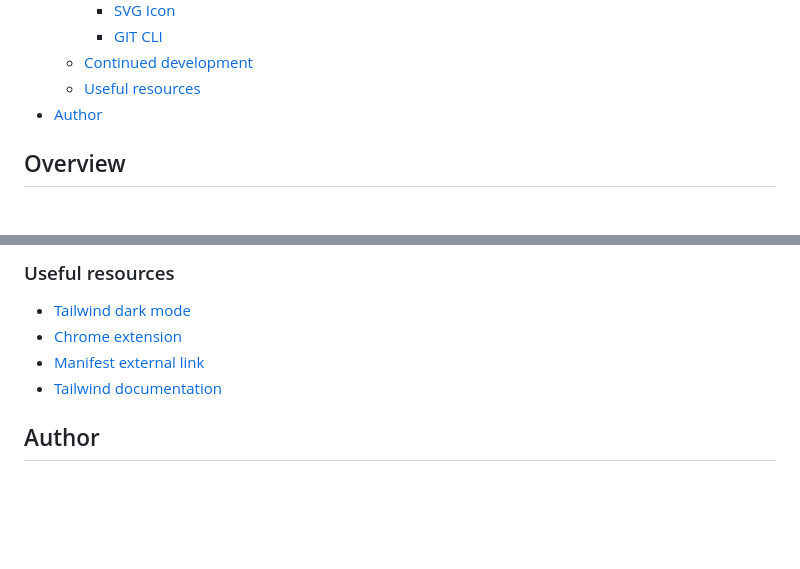
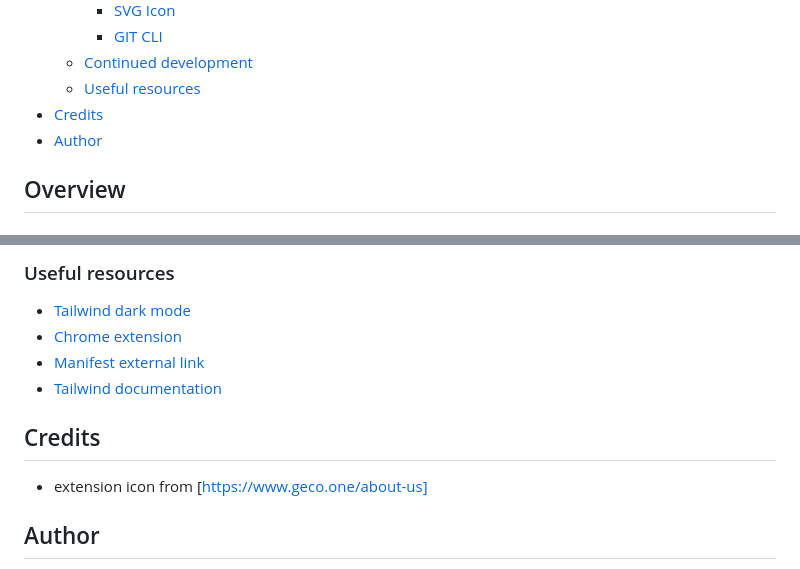
Before and after one commit to f-lajoc/passwordGenerator, a Markdown page: README.md, 2 parts joined by grey strips. GitHub-like rendering; blank space fills up the shorter version.

```diff
--- a/README.md
+++ b/README.md
@@ -17,6 +17,7 @@ Generates, Saves and Clears Passwords based on user requirement
       - [GIT CLI](#git-cli)
     - [Continued development](#continued-development)
     - [Useful resources](#useful-resources)
+  - [Credits](#credits)
   - [Author](#author)
 
 ## Overview
@@ -151,6 +152,8 @@ link will be generated by github
 - [Manifest external link](https://groups.google.com/a/chromium.org/g/chromium-apps/c/bkSOQKYMUmw?pli=1)
 - [Tailwind documentation](https://v2.tailwindcss.com/docs)
 
+## Credits
+- extension icon from [https://www.geco.one/about-us]
 ## Author
 - Twitter - [@lajoc__](https://www.twitter.com/lajoc__)
 - Instagram - [@lajoc_devs](https://www.instagram.com/lajoc_devs)
```
